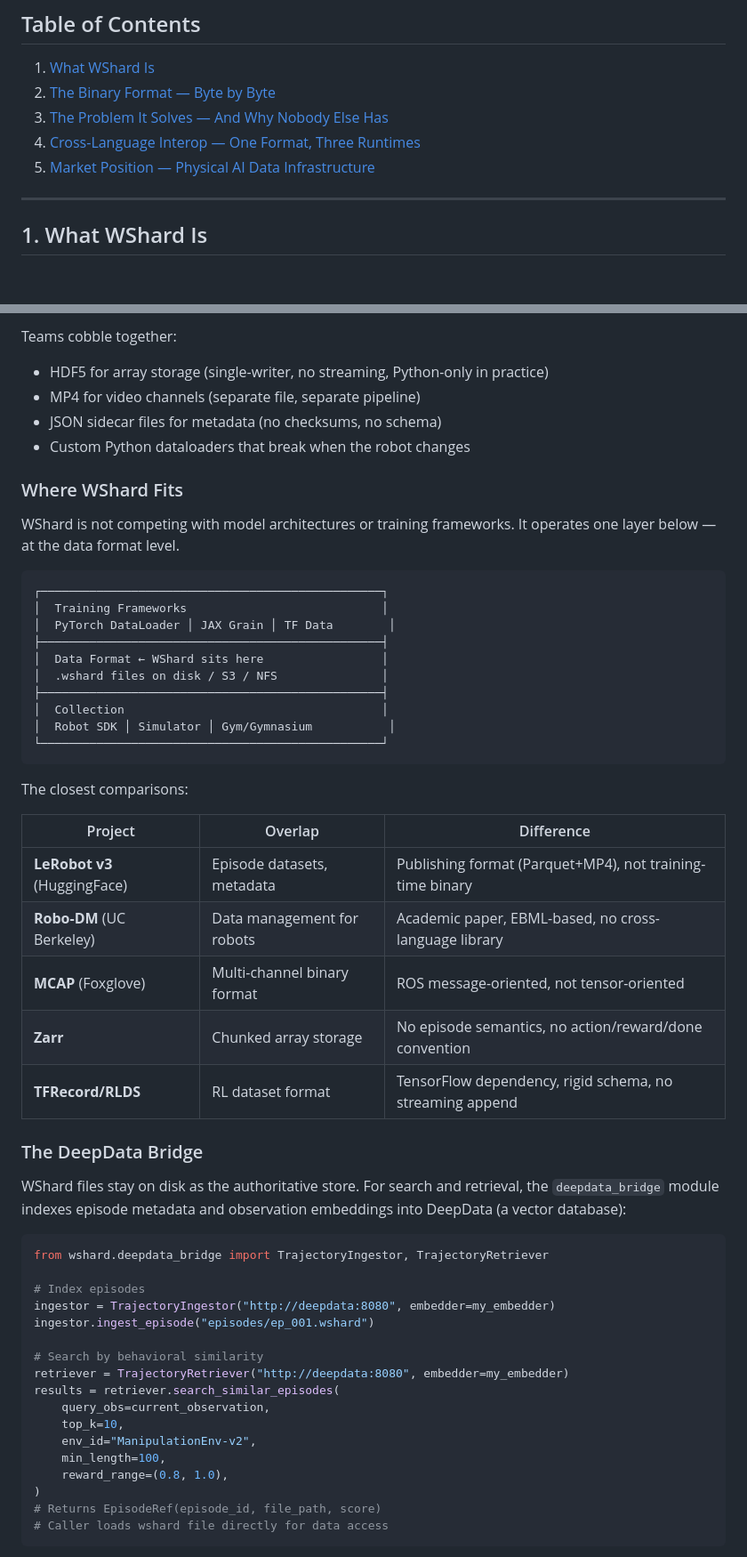
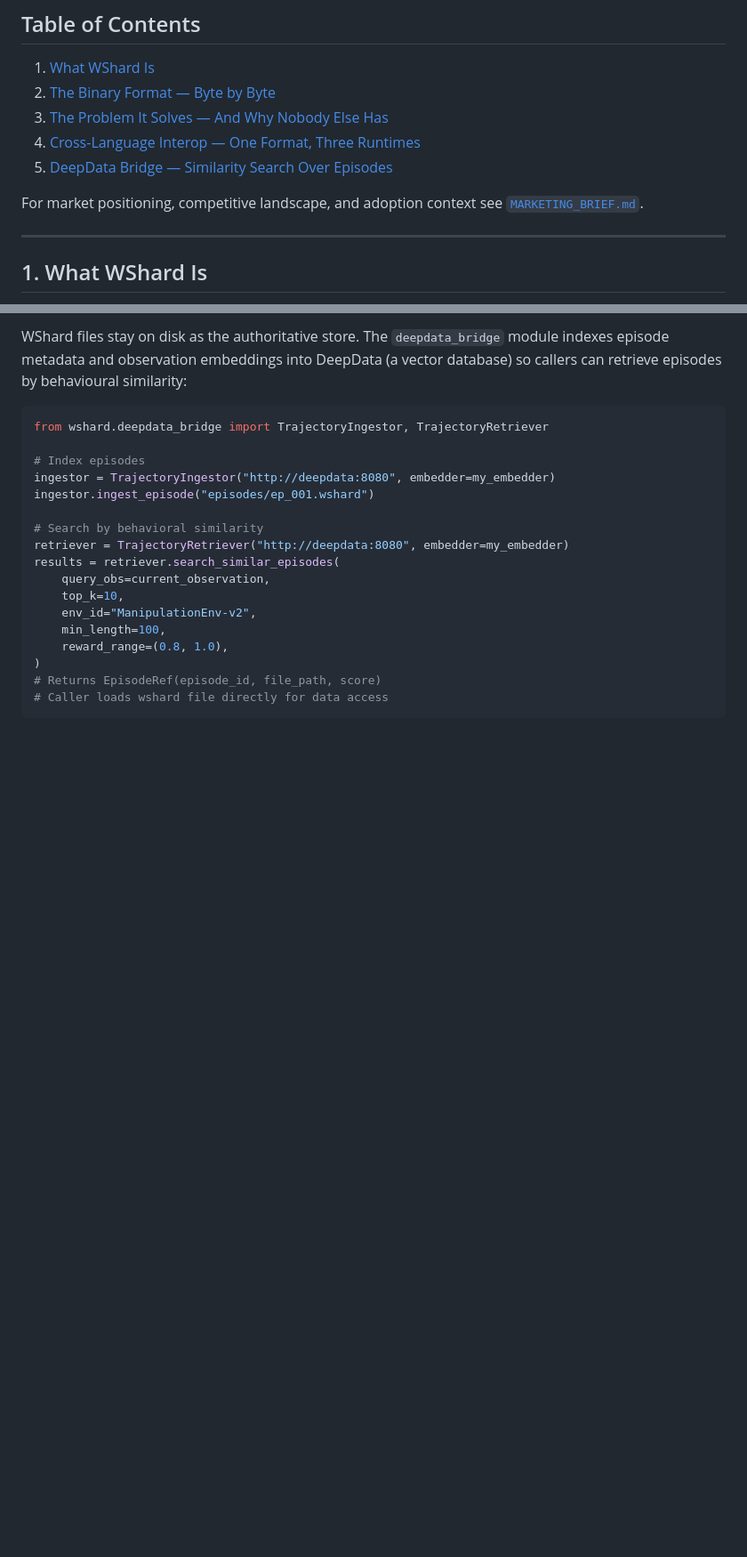
Before and after one commit to Neumenon/shard, a Markdown page: wshard/docs/DEEP_DIVE.md, 2 parts joined by grey strips. Shown at 89% size. Rendered like a GitHub page; blank space fills up the shorter version.

````diff
--- a/wshard/docs/DEEP_DIVE.md
+++ b/wshard/docs/DEEP_DIVE.md
@@ -6,7 +6,9 @@
 2. [The Binary Format — Byte by Byte](#2-the-binary-format--byte-by-byte)
 3. [The Problem It Solves — And Why Nobody Else Has](#3-the-problem-it-solves--and-why-nobody-else-has)
 4. [Cross-Language Interop — One Format, Three Runtimes](#4-cross-language-interop--one-format-three-runtimes)
-5. [Market Position — Physical AI Data Infrastructure](#5-market-position--physical-ai-data-infrastructure)
+5. [DeepData Bridge — Similarity Search Over Episodes](#5-deepdata-bridge--similarity-search-over-episodes)
+
+For market positioning, competitive landscape, and adoption context see [`MARKETING_BRIEF.md`](MARKETING_BRIEF.md).
 
 ---
 
@@ -442,39 +415,4 @@ All of these systems consume trajectory data. None of them have standardized how
-Teams cobble together:
-- HDF5 for array storage (single-writer, no streaming, Python-only in practice)
-- MP4 for video channels (separate file, separate pipeline)
-- JSON sidecar files for metadata (no checksums, no schema)
-- Custom Python dataloaders that break when the robot changes
-
-### Where WShard Fits
-
-WShard is not competing with model architectures or training frameworks. It operates one layer below — at the data format level.
-
-```
-┌─────────────────────────────────────────────────┐
-│  Training Frameworks                            │
-│  PyTorch DataLoader │ JAX Grain │ TF Data        │
-├─────────────────────────────────────────────────┤
-│  Data Format ← WShard sits here                 │
-│  .wshard files on disk / S3 / NFS               │
-├─────────────────────────────────────────────────┤
-│  Collection                                     │
-│  Robot SDK │ Simulator │ Gym/Gymnasium           │
-└─────────────────────────────────────────────────┘
-```
-
-The closest comparisons:
-
-| Project | Overlap | Difference |
-|---------|---------|------------|
-| **LeRobot v3** (HuggingFace) | Episode datasets, metadata | Publishing format (Parquet+MP4), not training-time binary |
-| **Robo-DM** (UC Berkeley) | Data management for robots | Academic paper, EBML-based, no cross-language library |
-| **MCAP** (Foxglove) | Multi-channel binary format | ROS message-oriented, not tensor-oriented |
-| **Zarr** | Chunked array storage | No episode semantics, no action/reward/done convention |
-| **TFRecord/RLDS** | RL dataset format | TensorFlow dependency, rigid schema, no streaming append |
-
-### The DeepData Bridge
-
-WShard files stay on disk as the authoritative store. For search and retrieval, the `deepdata_bridge` module indexes episode metadata and observation embeddings into DeepData (a vector database):
+WShard files stay on disk as the authoritative store. The `deepdata_bridge` module indexes episode metadata and observation embeddings into DeepData (a vector database) so callers can retrieve episodes by behavioural similarity:
 
 ```python
 from wshard.deepdata_bridge import TrajectoryIngestor, TrajectoryRetriever
````
Also changed, not shown: other parts of wshard/docs/DEEP_DIVE.md (+2 -52 lines), README.md (+2 -6 lines).
